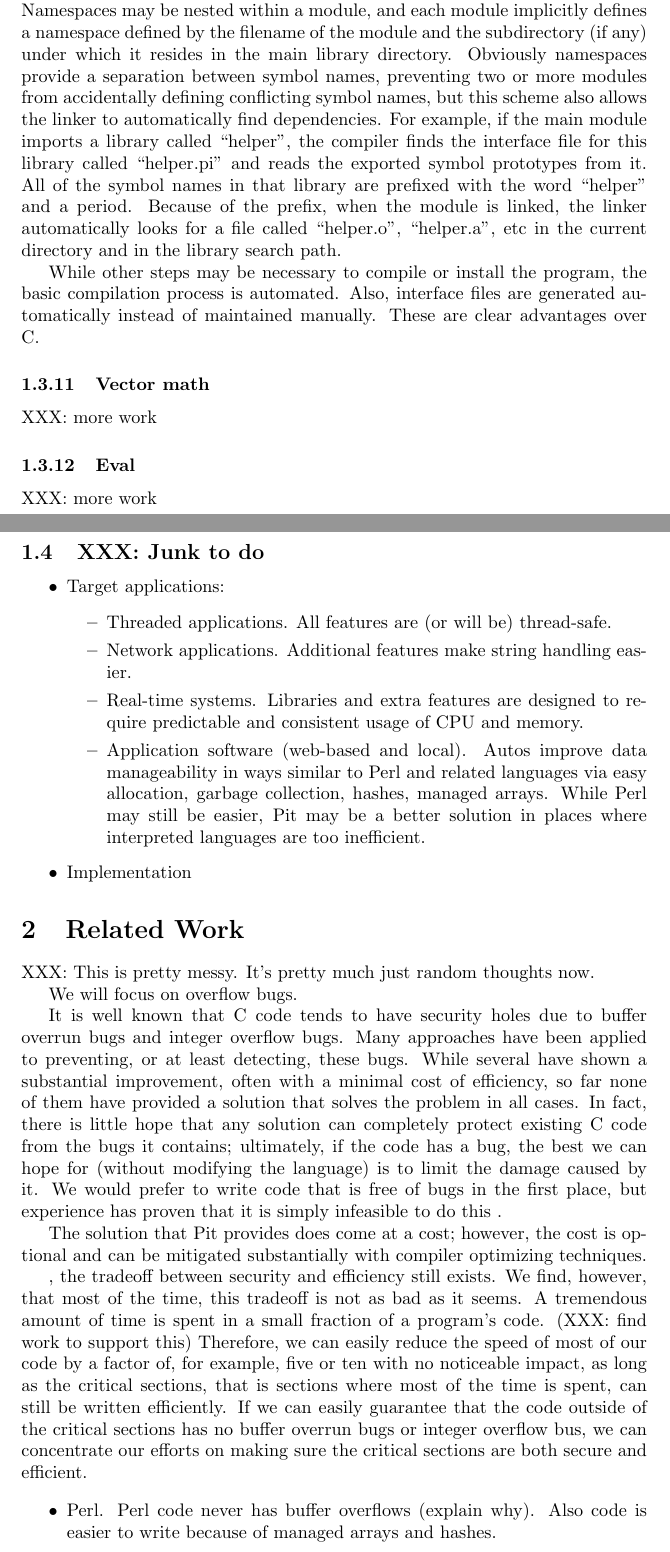
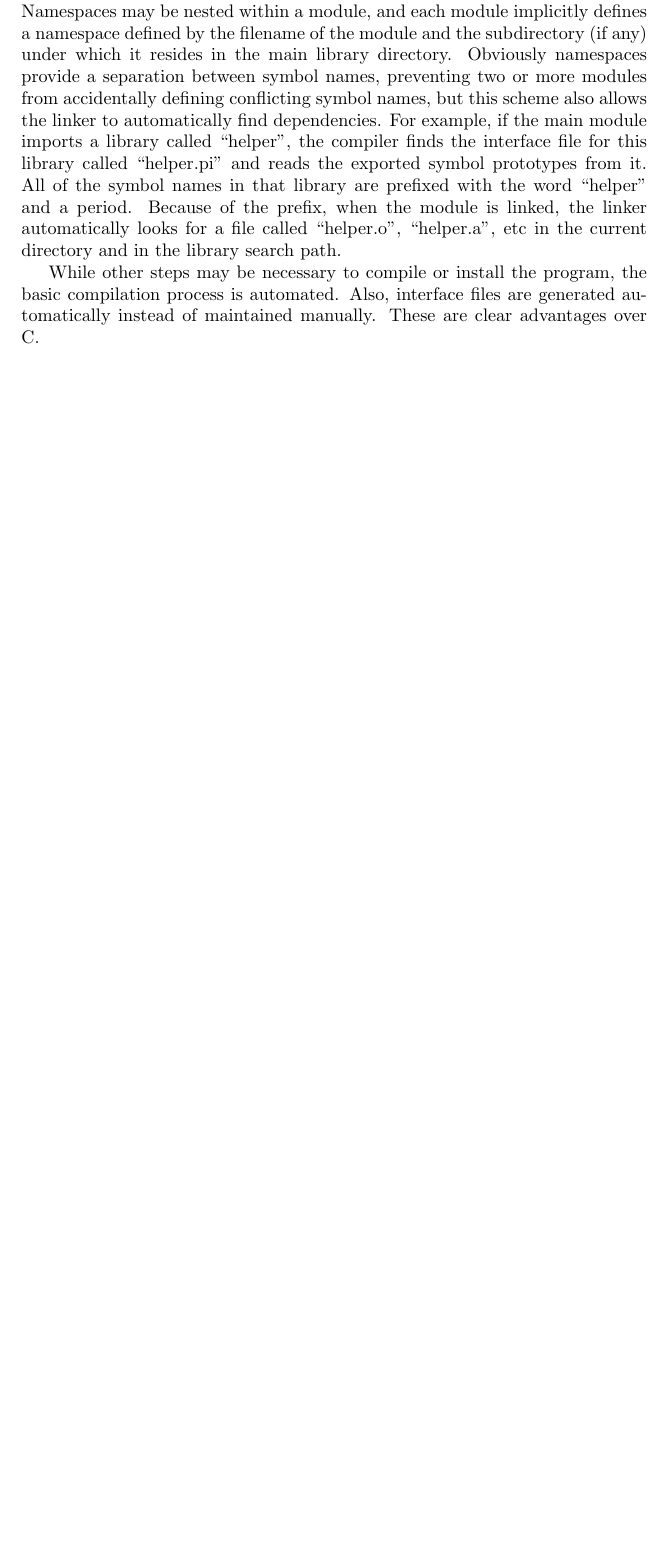
Before and after one commit to LeifOfWilsonCreek/thesis, a LaTeX paper (MAIN.tex, which reads intro.tex): two parts of pages 9 and 10 of 13 before the commit and part of page 9 of 10 after it, the two joined at a grey line, cut so that both start at the same text, the shorter picture padded with empty space. Compiled offline with pdfLaTeX.

Commit message:
*** empty log message ***

```diff
--- a/intro.tex
+++ b/intro.tex
@@ -321,39 +321,10 @@ While other steps may be necessary to compile or install the program, the basic
 automated.  Also, interface files are generated automatically instead of maintained manually.  These are
 clear advantages over C.
 
-\subsubsection{Vector math}
+% \subsubsection{Vector math}
 
-XXX: more work
+% XXX: more work
 
-\subsubsection{Eval}
+% \subsubsection{Eval}
 
-XXX: more work
-
-
-
-
-
-\subsection{XXX: Junk to do}
-
-\begin{itemize}
-\item
-	Target applications:
-	\begin{itemize}
-	\item
-		Threaded applications.  All features are (or will be) thread-safe.
-	\item
-		Network applications.  Additional features make string handling
-		easier.
-	\item
-		Real-time systems.  Libraries and extra features are designed to
-		require predictable and consistent usage of CPU and memory.
-	\item
-		Application software (web-based and local).  Autos improve data
-		manageability in ways similar to Perl and related languages via
-		easy allocation, garbage collection, hashes, managed arrays.  While
-		Perl may still be easier, Pit may be a better solution in places
-		where interpreted languages are too inefficient.
-	\end{itemize}
-\item
-	Implementation
-\end{itemize}
+% XXX: more work
```
Also changed, not shown: MAIN.tex (+3 -3 lines), conclusion.tex (+1 -1 lines), intro.tex (4 more changed lines).
